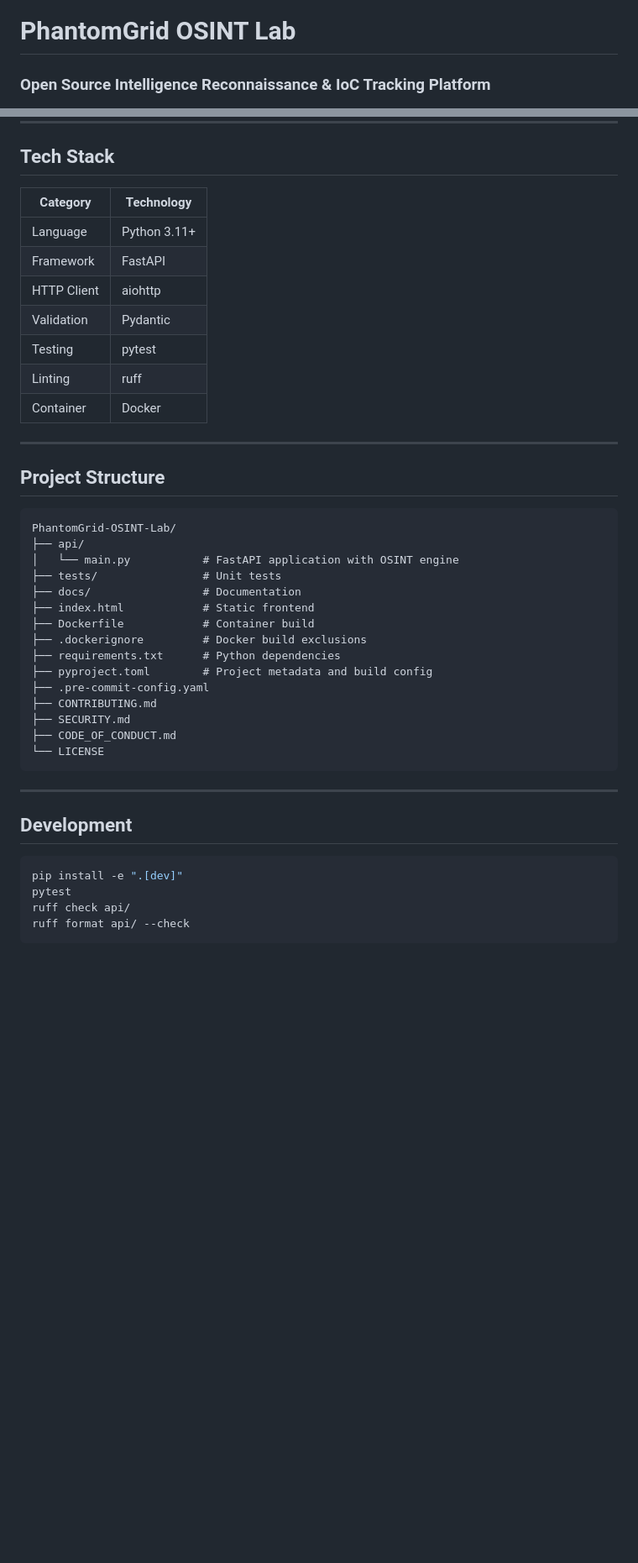
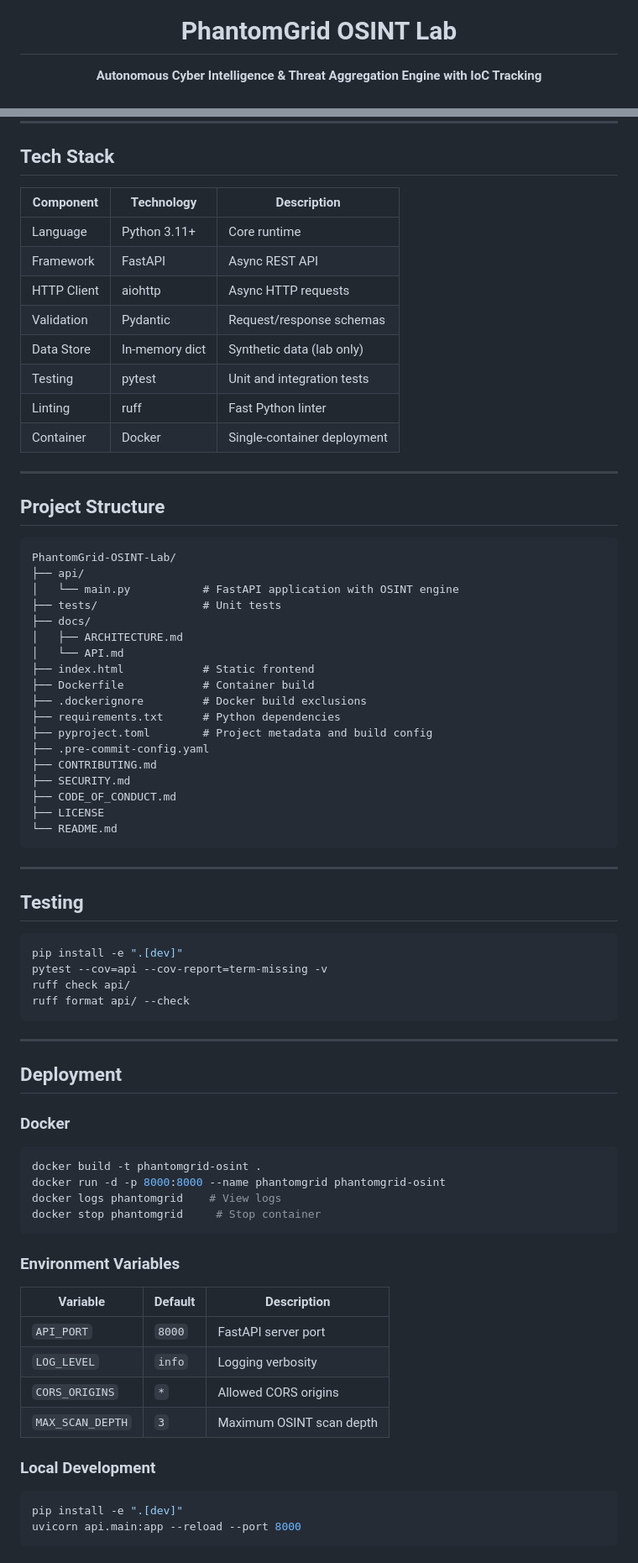
Before and after one commit to Raphasha27/PhantomGrid-OSINT-Lab, a Markdown page: README.md, 2 parts joined by grey strips. Shown at 84% size. Rendered like a GitHub page; blank space fills up the shorter version.

Commit message:
docs: Enhance README, add comprehensive tests and architecture docs

````diff
--- a/README.md
+++ b/README.md
@@ -3,5 +2,5 @@
 
 # PhantomGrid OSINT Lab
 
-### Open Source Intelligence Reconnaissance & IoC Tracking Platform
+**Autonomous Cyber Intelligence & Threat Aggregation Engine with IoC Tracking**
 
@@ -118,15 +115,16 @@ API docs available at `http://localhost:8000/docs`
 
 ## Tech Stack
 
-| Category | Technology |
-|----------|------------|
-| Language | Python 3.11+ |
-| Framework | FastAPI |
-| HTTP Client | aiohttp |
-| Validation | Pydantic |
-| Testing | pytest |
-| Linting | ruff |
-| Container | Docker |
+| Component | Technology | Description |
+|-----------|------------|-------------|
+| Language | Python 3.11+ | Core runtime |
+| Framework | FastAPI | Async REST API |
+| HTTP Client | aiohttp | Async HTTP requests |
+| Validation | Pydantic | Request/response schemas |
+| Data Store | In-memory dict | Synthetic data (lab only) |
+| Testing | pytest | Unit and integration tests |
+| Linting | ruff | Fast Python linter |
+| Container | Docker | Single-container deployment |
 
 ---
 
@@ -137,7 +135,9 @@ PhantomGrid-OSINT-Lab/
 ├── api/
 │   └── main.py           # FastAPI application with OSINT engine
 ├── tests/                # Unit tests
-├── docs/                 # Documentation
+├── docs/
+│   ├── ARCHITECTURE.md
+│   └── API.md
 ├── index.html            # Static frontend
 ├── Dockerfile            # Container build
 ├── .dockerignore         # Docker build exclusions
@@ -147,16 +147,47 @@ PhantomGrid-OSINT-Lab/
 ├── CONTRIBUTING.md
 ├── SECURITY.md
 ├── CODE_OF_CONDUCT.md
-└── LICENSE
+├── LICENSE
+└── README.md
 ```
 
 ---
 
-## Development
+## Testing
 
 ```bash
 pip install -e ".[dev]"
-pytest
+pytest --cov=api --cov-report=term-missing -v
 ruff check api/
 ruff format api/ --check
 ```
+
+---
+
+## Deployment
+
+### Docker
+
+```bash
+docker build -t phantomgrid-osint .
+docker run -d -p 8000:8000 --name phantomgrid phantomgrid-osint
+docker logs phantomgrid    # View logs
+docker stop phantomgrid     # Stop container
+```
+
+### Environment Variables
+
+| Variable | Default | Description |
+|----------|---------|-------------|
+| `API_PORT` | `8000` | FastAPI server port |
+| `LOG_LEVEL` | `info` | Logging verbosity |
+| `CORS_ORIGINS` | `*` | Allowed CORS origins |
+| `MAX_SCAN_DEPTH` | `3` | Maximum OSINT scan depth |
+
+### Local Development
+
+```bash
+pip install -e ".[dev]"
+uvicorn api.main:app --reload --port 8000
+```
+
````
Also changed, not shown: other parts of README.md (+46 -44 lines).
